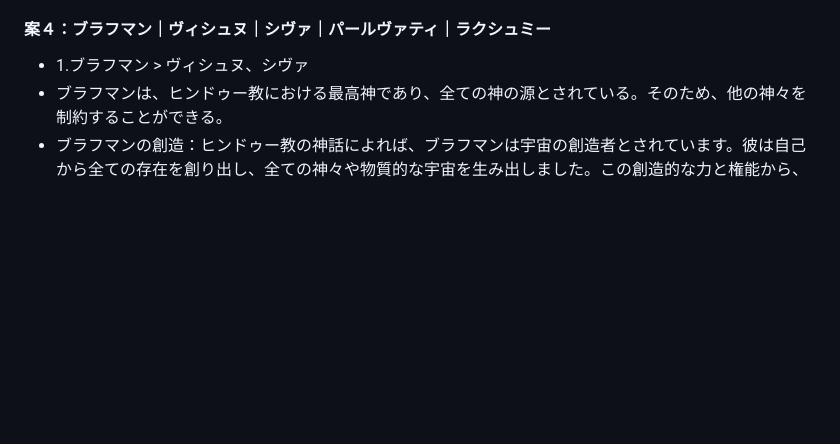
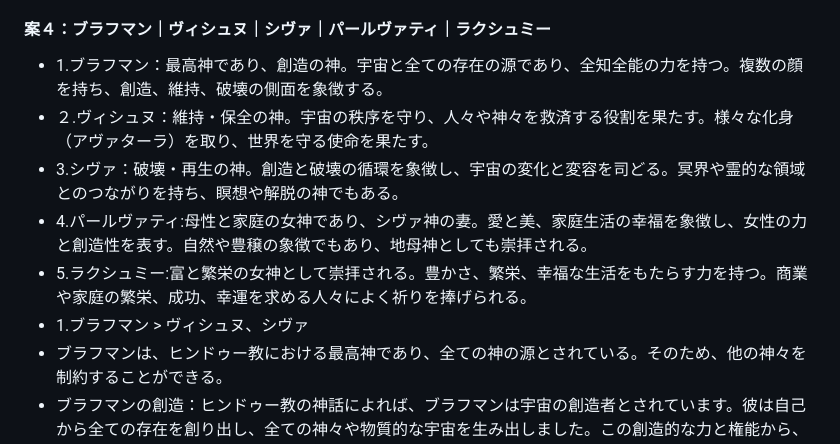
Before and after one commit to T05-4O3/kadai02janken, a Markdown page: README.md, the part around the change. Drawn GitHub-style; blank space fills up the shorter version.

```diff
--- a/README.md
+++ b/README.md
@@ -45,6 +45,11 @@ HTMLとCSSだけであればできるようだったが、JSからの出力テ
 - 2.須佐之男命 > 八岐大蛇、天津神：
 - ・・・・ちょっと関係性に限界あり
 #### 案４：ブラフマン｜ヴィシュヌ｜シヴァ｜パールヴァティ｜ラクシュミー
+- 1.ブラフマン：最高神であり、創造の神。宇宙と全ての存在の源であり、全知全能の力を持つ。複数の顔を持ち、創造、維持、破壊の側面を象徴する。
+- ２.ヴィシュヌ：維持・保全の神。宇宙の秩序を守り、人々や神々を救済する役割を果たす。様々な化身（アヴァターラ）を取り、世界を守る使命を果たす。
+- 3.シヴァ：破壊・再生の神。創造と破壊の循環を象徴し、宇宙の変化と変容を司どる。冥界や霊的な領域とのつながりを持ち、瞑想や解脱の神でもある。
+- 4.パールヴァティ:母性と家庭の女神であり、シヴァ神の妻。愛と美、家庭生活の幸福を象徴し、女性の力と創造性を表す。自然や豊穣の象徴でもあり、地母神としても崇拝される。
+- 5.ラクシュミー:富と繁栄の女神として崇拝される。豊かさ、繁栄、幸福な生活をもたらす力を持つ。商業や家庭の繁栄、成功、幸運を求める人々によく祈りを捧げられる。
 - 1.ブラフマン > ヴィシュヌ、シヴァ
 - ブラフマンは、ヒンドゥー教における最高神であり、全ての神の源とされている。そのため、他の神々を制約することができる。
 - ブラフマンの創造：ヒンドゥー教の神話によれば、ブラフマンは宇宙の創造者とされています。彼は自己から全ての存在を創り出し、全ての神々や物質的な宇宙を生み出しました。この創造的な力と権能から、彼は他の神々を制約する存在とされています。
```
